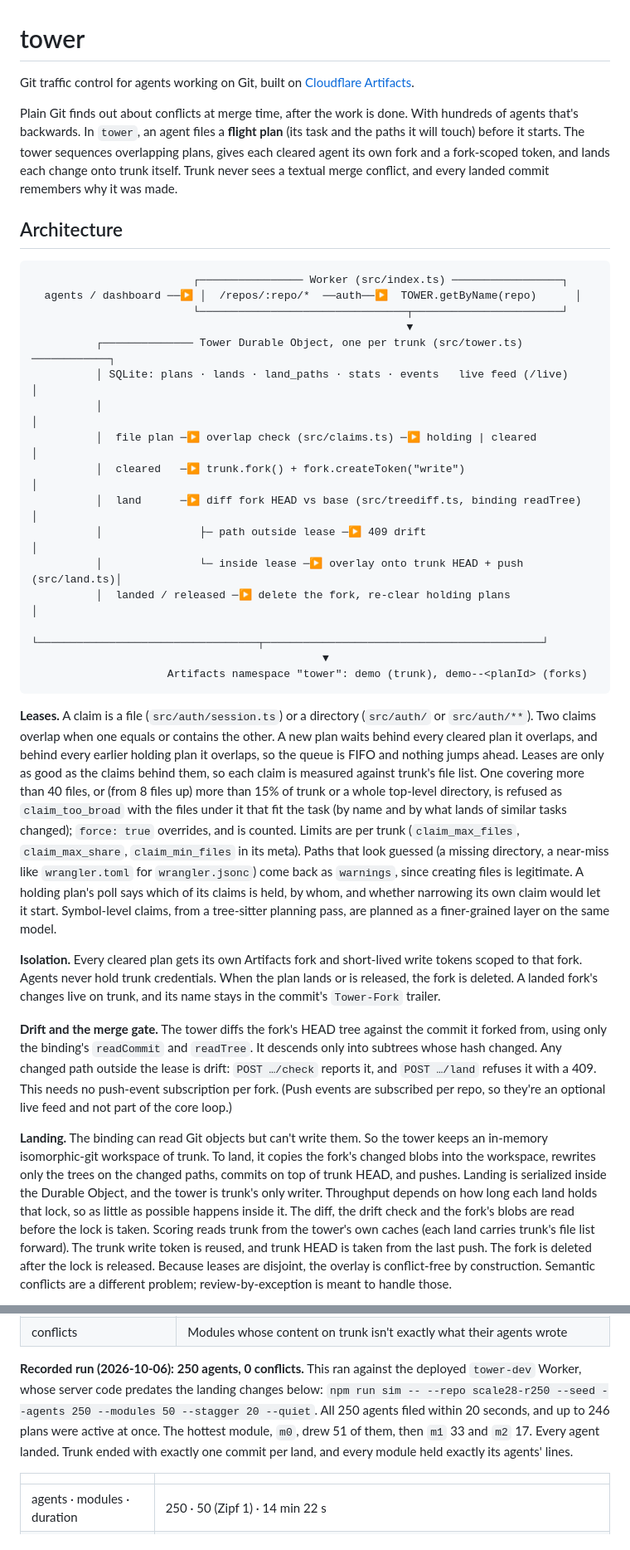
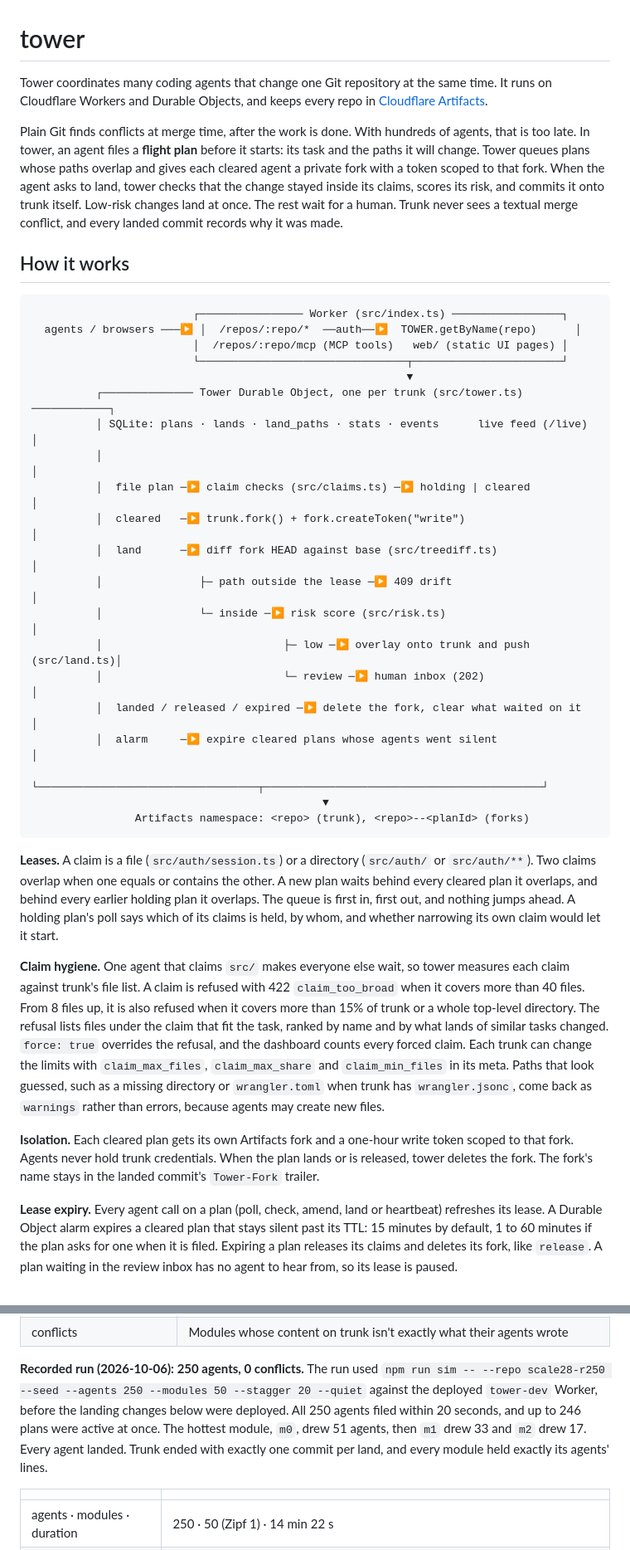
Before and after one commit to glesstech/tower, a Markdown page: README.md, 2 parts joined by grey strips. Shown at 83% size. Rendered like a GitHub page.

````diff
--- a/README.md
+++ b/README.md
@@ -1,35 +1,39 @@
 # tower
 
-Git traffic control for agents working on Git, built on [Cloudflare Artifacts](https://developers.cloudflare.com/artifacts/).
+Tower coordinates many coding agents that change one Git repository at the same time. It runs on Cloudflare Workers and Durable Objects, and keeps every repo in [Cloudflare Artifacts](https://developers.cloudflare.com/artifacts/).
 
-Plain Git finds out about conflicts at merge time, after the work is done. With hundreds of agents that's backwards. In `tower`, an agent files a **flight plan** (its task and the paths it will touch) before it starts. The tower sequences overlapping plans, gives each cleared agent its own fork and a fork-scoped token, and lands each change onto trunk itself. Trunk never sees a textual merge conflict, and every landed commit remembers why it was made.
+Plain Git finds conflicts at merge time, after the work is done. With hundreds of agents, that is too late. In tower, an agent files a **flight plan** before it starts: its task and the paths it will change. Tower queues plans whose paths overlap and gives each cleared agent a private fork with a token scoped to that fork. When the agent asks to land, tower checks that the change stayed inside its claims, scores its risk, and commits it onto trunk itself. Low-risk changes land at once. The rest wait for a human. Trunk never sees a textual merge conflict, and every landed commit records why it was made.
 
-## Architecture
+## How it works
 
 ```
                          ┌──────────────── Worker (src/index.ts) ─────────────────┐
-  agents / dashboard ──▶ │  /repos/:repo/*  ──auth──▶  TOWER.getByName(repo)      │
+  agents / browsers ───▶ │  /repos/:repo/*  ──auth──▶  TOWER.getByName(repo)      │
+                         │  /repos/:repo/mcp (MCP tools)   web/ (static UI pages) │
                          └────────────────────────────────┬───────────────────────┘
                                                           ▼
           ┌────────────── Tower Durable Object, one per trunk (src/tower.ts) ────────────┐
-          │ SQLite: plans · lands · land_paths · stats · events   live feed (/live)      │
+          │ SQLite: plans · lands · land_paths · stats · events      live feed (/live)   │
           │                                                                              │
-          │  file plan ─▶ overlap check (src/claims.ts) ─▶ holding | cleared             │
+          │  file plan ─▶ claim checks (src/claims.ts) ─▶ holding | cleared              │
           │  cleared   ─▶ trunk.fork() + fork.createToken("write")                       │
-          │  land      ─▶ diff fork HEAD vs base (src/treediff.ts, binding readTree)     │
-          │               ├─ path outside lease ─▶ 409 drift                             │
-          │               └─ inside lease ─▶ overlay onto trunk HEAD + push (src/land.ts)│
-          │  landed / released ─▶ delete the fork, re-clear holding plans                │
+          │  land      ─▶ diff fork HEAD against base (src/treediff.ts)                  │
+          │               ├─ path outside the lease ─▶ 409 drift                         │
+          │               └─ inside ─▶ risk score (src/risk.ts)                          │
+          │                            ├─ low ─▶ overlay onto trunk and push (src/land.ts)│
+          │                            └─ review ─▶ human inbox (202)                    │
+          │  landed / released / expired ─▶ delete the fork, clear what waited on it     │
+          │  alarm     ─▶ expire cleared plans whose agents went silent                  │
           └──────────────────────────────────┬───────────────────────────────────────────┘
                                              ▼
-                     Artifacts namespace "tower": demo (trunk), demo--<planId> (forks)
+                Artifacts namespace: <repo> (trunk), <repo>--<planId> (forks)
 ```
 
-**Leases.** A claim is a file (`src/auth/session.ts`) or a directory (`src/auth/` or `src/auth/**`). Two claims overlap when one equals or contains the other. A new plan waits behind every cleared plan it overlaps, and behind every earlier holding plan it overlaps, so the queue is FIFO and nothing jumps ahead. Leases are only as good as the claims behind them, so each claim is measured against trunk's file list. One covering more than 40 files, or (from 8 files up) more than 15% of trunk or a whole top-level directory, is refused as `claim_too_broad` with the files under it that fit the task (by name and by what lands of similar tasks changed); `force: true` overrides, and is counted. Limits are per trunk (`claim_max_files`, `claim_max_share`, `claim_min_files` in its meta). Paths that look guessed (a missing directory, a near-miss like `wrangler.toml` for `wrangler.jsonc`) come back as `warnings`, since creating files is legitimate. A holding plan's poll says which of its claims is held, by whom, and whether narrowing its own claim would let it start. Symbol-level claims, from a tree-sitter planning pass, are planned as a finer-grained layer on the same model.
+**Leases.** A claim is a file (`src/auth/session.ts`) or a directory (`src/auth/` or `src/auth/**`). Two claims overlap when one equals or contains the other. A new plan waits behind every cleared plan it overlaps, and behind every earlier holding plan it overlaps. The queue is first in, first out, and nothing jumps ahead. A holding plan's poll says which of its claims is held, by whom, and whether narrowing its own claim would let it start.
 
-**Isolation.** Every cleared plan gets its own Artifacts fork and short-lived write tokens scoped to that fork. Agents never hold trunk credentials. When the plan lands or is released, the fork is deleted. A landed fork's changes live on trunk, and its name stays in the commit's `Tower-Fork` trailer.
+**Claim hygiene.** One agent that claims `src/` makes everyone else wait, so tower measures each claim against trunk's file list. A claim is refused with 422 `claim_too_broad` when it covers more than 40 files. From 8 files up, it is also refused when it covers more than 15% of trunk or a whole top-level directory. The refusal lists files under the claim that fit the task, ranked by name and by what lands of similar tasks changed. `force: true` overrides the refusal, and the dashboard counts every forced claim. Each trunk can change the limits with `claim_max_files`, `claim_max_share` and `claim_min_files` in its meta. Paths that look guessed, such as a missing directory or `wrangler.toml` when trunk has `wrangler.jsonc`, come back as `warnings` rather than errors, because agents may create new files.
 
-**Drift and the merge gate.** The tower diffs the fork's HEAD tree against the commit it forked from, using only the binding's `readCommit` and `readTree`. It descends only into subtrees whose hash changed. Any changed path outside the lease is drift: `POST …/check` reports it, and `POST …/land` refuses it with a 409. This needs no push-event subscription per fork. (Push events are subscribed per repo, so they're an optional live feed and not part of the core loop.)
+**Isolation.** Each cleared plan gets its own Artifacts fork and a one-hour write token scoped to that fork. Agents never hold trunk credentials. When the plan lands or is released, tower deletes the fork. The fork's name stays in the landed commit's `Tower-Fork` trailer.
 
-**Landing.** The binding can read Git objects but can't write them. So the tower keeps an in-memory isomorphic-git workspace of trunk. To land, it copies the fork's changed blobs into the workspace, rewrites only the trees on the changed paths, commits on top of trunk HEAD, and pushes. Landing is serialized inside the Durable Object, and the tower is trunk's only writer. Throughput depends on how long each land holds that lock, so as little as possible happens inside it. The diff, the drift check and the fork's blobs are read before the lock is taken. Scoring reads trunk from the tower's own caches (each land carries trunk's file list forward). The trunk write token is reused, and trunk HEAD is taken from the last push. The fork is deleted after the lock is released. Because leases are disjoint, the overlay is conflict-free by construction. Semantic conflicts are a different problem; review-by-exception is meant to handle those.
+**Lease expiry.** Every agent call on a plan (poll, check, amend, land or heartbeat) refreshes its lease. A Durable Object alarm expires a cleared plan that stays silent past its TTL: 15 minutes by default, 1 to 60 minutes if the plan asks for one when it is filed. Expiring a plan releases its claims and deletes its fork, like `release`. A plan waiting in the review inbox has no agent to hear from, so its lease is paused.
 
@@ -151,6 +196,6 @@ TOWER_URL=https://tower-dev.<subdomain>.workers.dev TOWER_API_KEY=... \
 | conflicts | Modules whose content on trunk isn't exactly what their agents wrote |
 
-**Recorded run (2026-10-06): 250 agents, 0 conflicts.** This ran against the deployed `tower-dev` Worker, whose server code predates the landing changes below: `npm run sim -- --repo scale28-r250 --seed --agents 250 --modules 50 --stagger 20 --quiet`. All 250 agents filed within 20 seconds, and up to 246 plans were active at once. The hottest module, `m0`, drew 51 of them, then `m1` 33 and `m2` 17. Every agent landed. Trunk ended with exactly one commit per land, and every module held exactly its agents' lines.
+**Recorded run (2026-10-06): 250 agents, 0 conflicts.** The run used `npm run sim -- --repo scale28-r250 --seed --agents 250 --modules 50 --stagger 20 --quiet` against the deployed `tower-dev` Worker, before the landing changes below were deployed. All 250 agents filed within 20 seconds, and up to 246 plans were active at once. The hottest module, `m0`, drew 51 agents, then `m1` drew 33 and `m2` drew 17. Every agent landed. Trunk ended with exactly one commit per land, and every module held exactly its agents' lines.
 
 | | |
 | --- | --- |
````
Also changed, not shown: other parts of README.md (+100 -54 lines).
